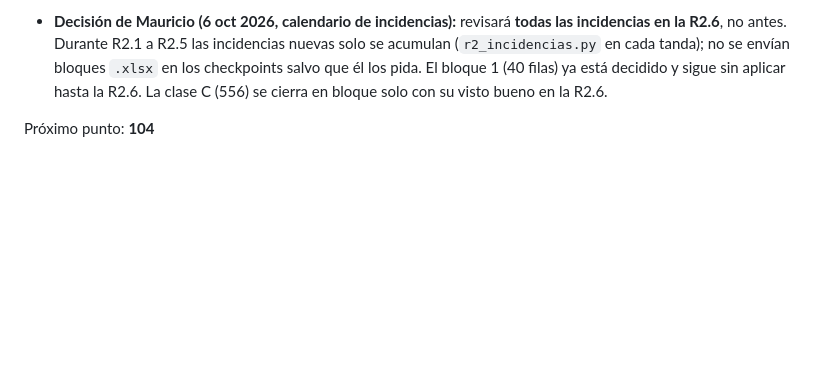
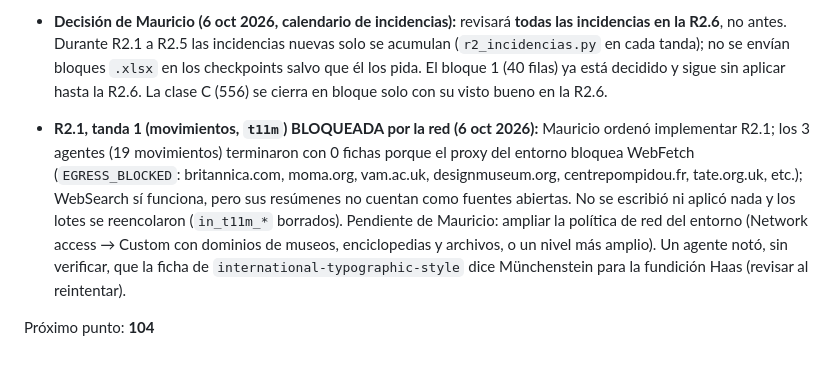
Before and after one commit to profmloyola/CT, a Markdown page: lhd/tools/CAMBIOS-PENDIENTES.md, the part around the change. Rendered like a GitHub page; blank space fills up the shorter version.

Commit message:
R2.1: tanda 1 bloqueada por la red; lotes reencolados
Co-Authored-By: Claude Sonnet 5.5 <noreply@anthropic.com>
Claude-Session: https://claude.ai/code/session_01VaPM8DYARSLWVteFM4i5PG

```diff
--- a/lhd/tools/CAMBIOS-PENDIENTES.md
+++ b/lhd/tools/CAMBIOS-PENDIENTES.md
@@ -1474,4 +1474,6 @@ Se implementaron los tres puntos pendientes de 8.6:
 
 - **Decisión de Mauricio (6 oct 2026, calendario de incidencias):** revisará **todas las incidencias en la R2.6**, no antes. Durante R2.1 a R2.5 las incidencias nuevas solo se acumulan (`r2_incidencias.py` en cada tanda); no se envían bloques `.xlsx` en los checkpoints salvo que él los pida. El bloque 1 (40 filas) ya está decidido y sigue sin aplicar hasta la R2.6. La clase C (556) se cierra en bloque solo con su visto bueno en la R2.6.
 
+- **R2.1, tanda 1 (movimientos, `t11m`) BLOQUEADA por la red (6 oct 2026):** Mauricio ordenó implementar R2.1; los 3 agentes (19 movimientos) terminaron con 0 fichas porque el proxy del entorno bloquea WebFetch (`EGRESS_BLOCKED`: britannica.com, moma.org, vam.ac.uk, designmuseum.org, centrepompidou.fr, tate.org.uk, etc.); WebSearch sí funciona, pero sus resúmenes no cuentan como fuentes abiertas. No se escribió ni aplicó nada y los lotes se reencolaron (`in_t11m_*` borrados). Pendiente de Mauricio: ampliar la política de red del entorno (Network access → Custom con dominios de museos, enciclopedias y archivos, o un nivel más amplio). Un agente notó, sin verificar, que la ficha de `international-typographic-style` dice Münchenstein para la fundición Haas (revisar al reintentar).
+
 Próximo punto: **104**
```
